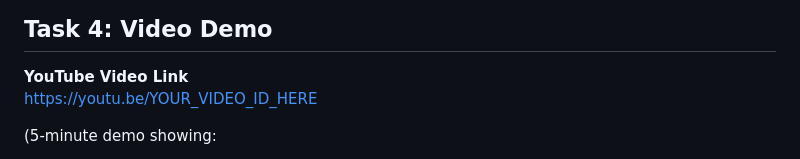
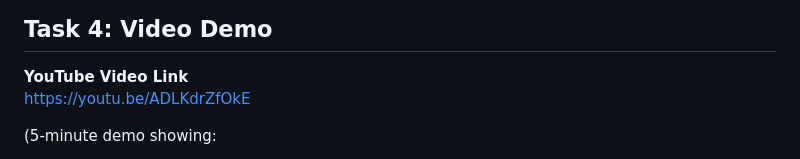
Before and after one commit to francis-collab/linear_regression_model, a Markdown page: README.md, the part around the change. GitHub-like rendering.

Commit message:
Update README to have a real shareable link

```diff
--- a/README.md
+++ b/README.md
@@ -65,7 +65,7 @@ Tested GET `/`, POST `/predict` (valid + invalid inputs), and POST `/retrain` be
 ## Task 4: Video Demo
 
 **YouTube Video Link**
-https://youtu.be/YOUR_VIDEO_ID_HERE
+https://youtu.be/ADLKdrZfOkE
 
 (5-minute demo showing:
 - Task 1 notebook + model performance explanation
```
